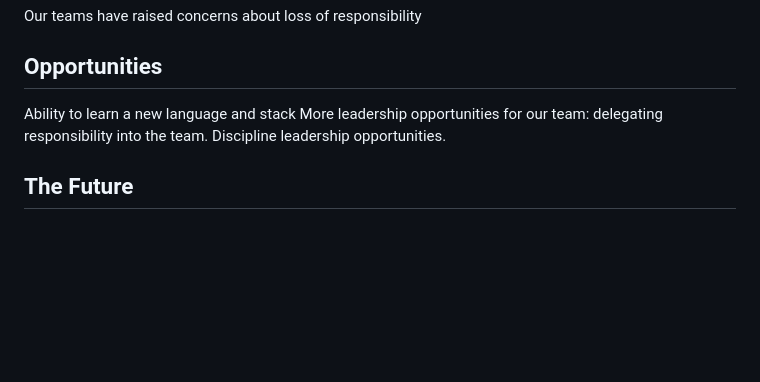
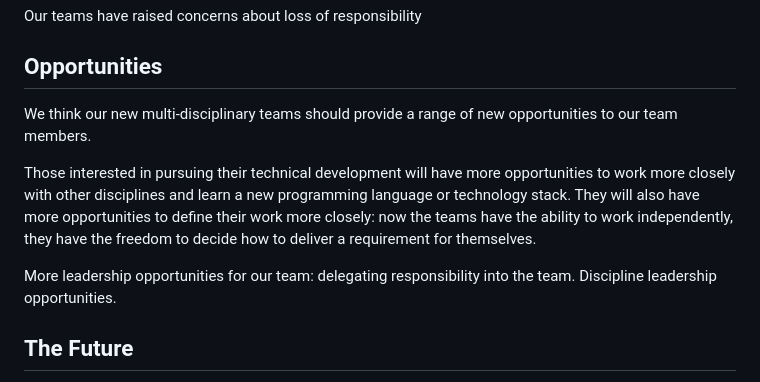
Before and after one commit to Oliver-Binns/Website, a Markdown page: Content/posts/team-restructure.md, the part around the change. Drawn GitHub-style; blank space fills up the shorter version.

Commit message:
Began drafting section on opportunities, including Elishka’s comment

```diff
--- a/Content/posts/team-restructure.md
+++ b/Content/posts/team-restructure.md
@@ -70,7 +70,12 @@ We don’t want to go much further than this and over-define any inter-team ways
 Our teams have raised concerns about loss of responsibility
 
 ## Opportunities
-Ability to learn a new language and stack
+
+We think our new multi-disciplinary teams should provide a range of new opportunities to our team members.
+
+Those interested in pursuing their technical development will have more opportunities to work more closely with other disciplines and learn a new programming language or technology stack. They will also have more opportunities to define their work more closely: now the teams have the ability to work independently, they have the freedom to decide how to deliver a requirement for themselves.
+
+
 More leadership opportunities for our team: delegating responsibility into the team. Discipline leadership opportunities.
 
 ## The Future
```
